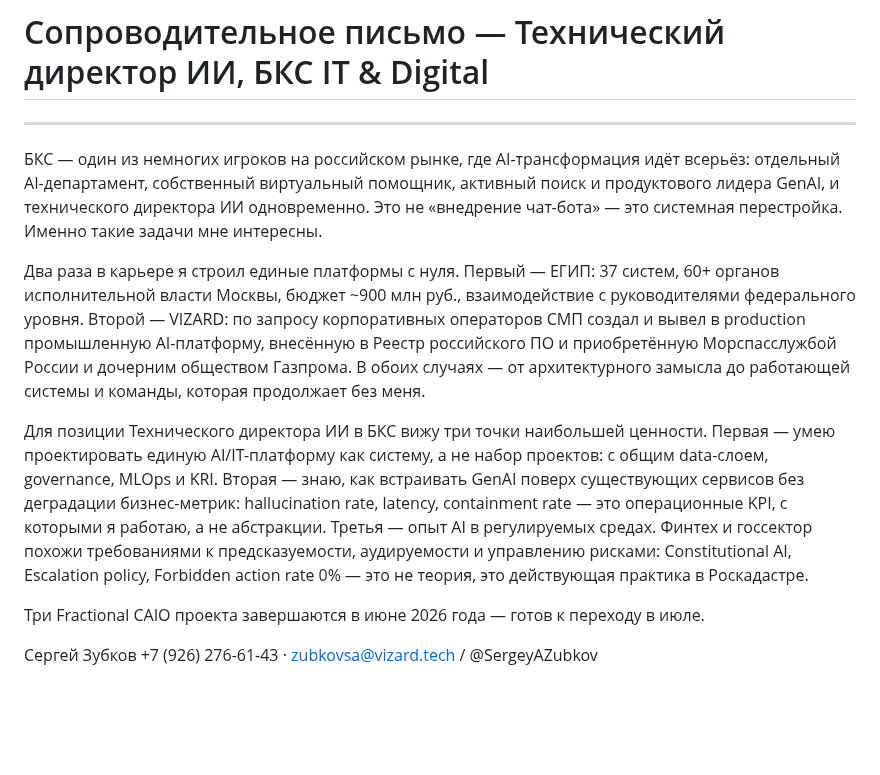
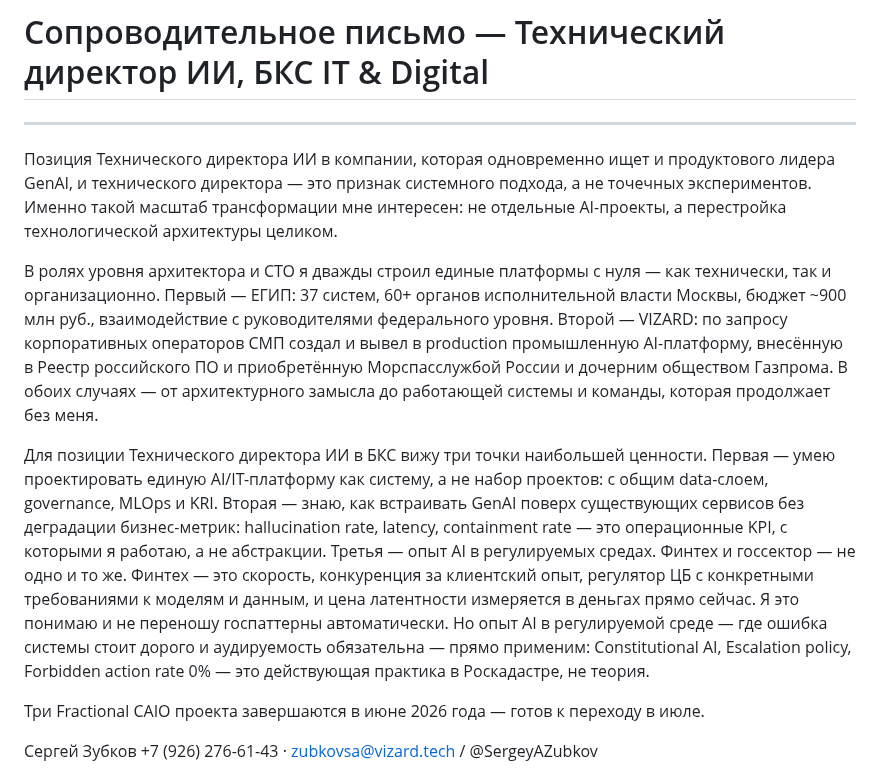
Before and after one commit to zubkovfpk/resume, a Markdown page: positions/bcs/cover_letter_bcs.md, the part around the change. Drawn GitHub-style; blank space fills up the shorter version.

Commit message:
BCS cover letter: fix opening, platform wording, fintech vs gov nuance

```diff
--- a/positions/bcs/cover_letter_bcs.md
+++ b/positions/bcs/cover_letter_bcs.md
@@ -2,11 +2,11 @@
 
 ---
 
-БКС — один из немногих игроков на российском рынке, где AI-трансформация идёт всерьёз: отдельный AI-департамент, собственный виртуальный помощник, активный поиск и продуктового лидера GenAI, и технического директора ИИ одновременно. Это не «внедрение чат-бота» — это системная перестройка. Именно такие задачи мне интересны.
+Позиция Технического директора ИИ в компании, которая одновременно ищет и продуктового лидера GenAI, и технического директора — это признак системного подхода, а не точечных экспериментов. Именно такой масштаб трансформации мне интересен: не отдельные AI-проекты, а перестройка технологической архитектуры целиком.
 
-Два раза в карьере я строил единые платформы с нуля. Первый — ЕГИП: 37 систем, 60+ органов исполнительной власти Москвы, бюджет ~900 млн руб., взаимодействие с руководителями федерального уровня. Второй — VIZARD: по запросу корпоративных операторов СМП создал и вывел в production промышленную AI-платформу, внесённую в Реестр российского ПО и приобретённую Морспасслужбой России и дочерним обществом Газпрома. В обоих случаях — от архитектурного замысла до работающей системы и команды, которая продолжает без меня.
+В ролях уровня архитектора и CTO я дважды строил единые платформы с нуля — как технически, так и организационно. Первый — ЕГИП: 37 систем, 60+ органов исполнительной власти Москвы, бюджет ~900 млн руб., взаимодействие с руководителями федерального уровня. Второй — VIZARD: по запросу корпоративных операторов СМП создал и вывел в production промышленную AI-платформу, внесённую в Реестр российского ПО и приобретённую Морспасслужбой России и дочерним обществом Газпрома. В обоих случаях — от архитектурного замысла до работающей системы и команды, которая продолжает без меня.
 
-Для позиции Технического директора ИИ в БКС вижу три точки наибольшей ценности. Первая — умею проектировать единую AI/IT-платформу как систему, а не набор проектов: с общим data-слоем, governance, MLOps и KRI. Вторая — знаю, как встраивать GenAI поверх существующих сервисов без деградации бизнес-метрик: hallucination rate, latency, containment rate — это операционные KPI, с которыми я работаю, а не абстракции. Третья — опыт AI в регулируемых средах. Финтех и госсектор похожи требованиями к предсказуемости, аудируемости и управлению рисками: Constitutional AI, Escalation policy, Forbidden action rate 0% — это не теория, это действующая практика в Роскадастре.
+Для позиции Технического директора ИИ в БКС вижу три точки наибольшей ценности. Первая — умею проектировать единую AI/IT-платформу как систему, а не набор проектов: с общим data-слоем, governance, MLOps и KRI. Вторая — знаю, как встраивать GenAI поверх существующих сервисов без деградации бизнес-метрик: hallucination rate, latency, containment rate — это операционные KPI, с которыми я работаю, а не абстракции. Третья — опыт AI в регулируемых средах. Финтех и госсектор — не одно и то же. Финтех — это скорость, конкуренция за клиентский опыт, регулятор ЦБ с конкретными требованиями к моделям и данным, и цена латентности измеряется в деньгах прямо сейчас. Я это понимаю и не переношу госпаттерны автоматически. Но опыт AI в регулируемой среде — где ошибка системы стоит дорого и аудируемость обязательна — прямо применим: Constitutional AI, Escalation policy, Forbidden action rate 0% — это действующая практика в Роскадастре, не теория.
 
 Три Fractional CAIO проекта завершаются в июне 2026 года — готов к переходу в июле.
 
```
